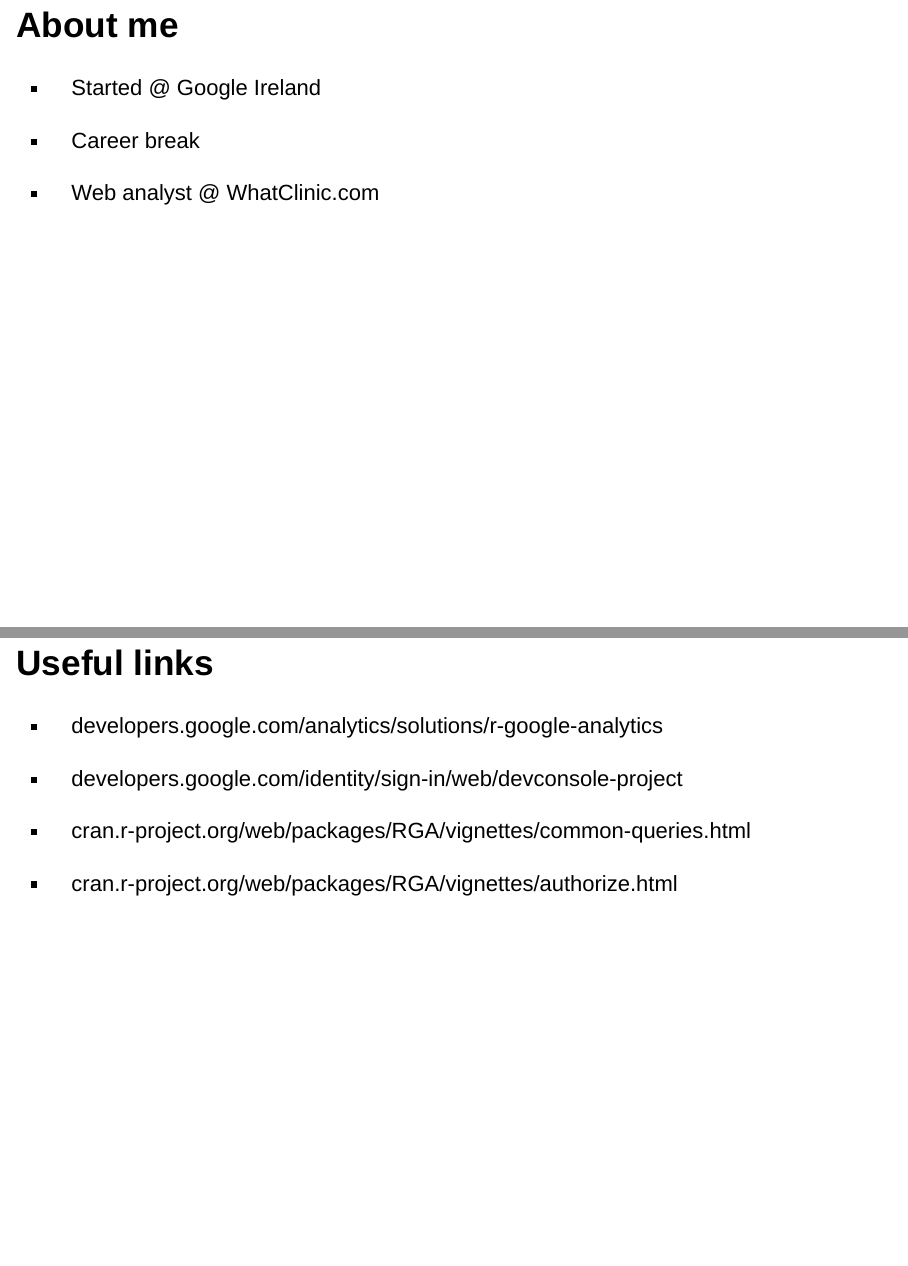
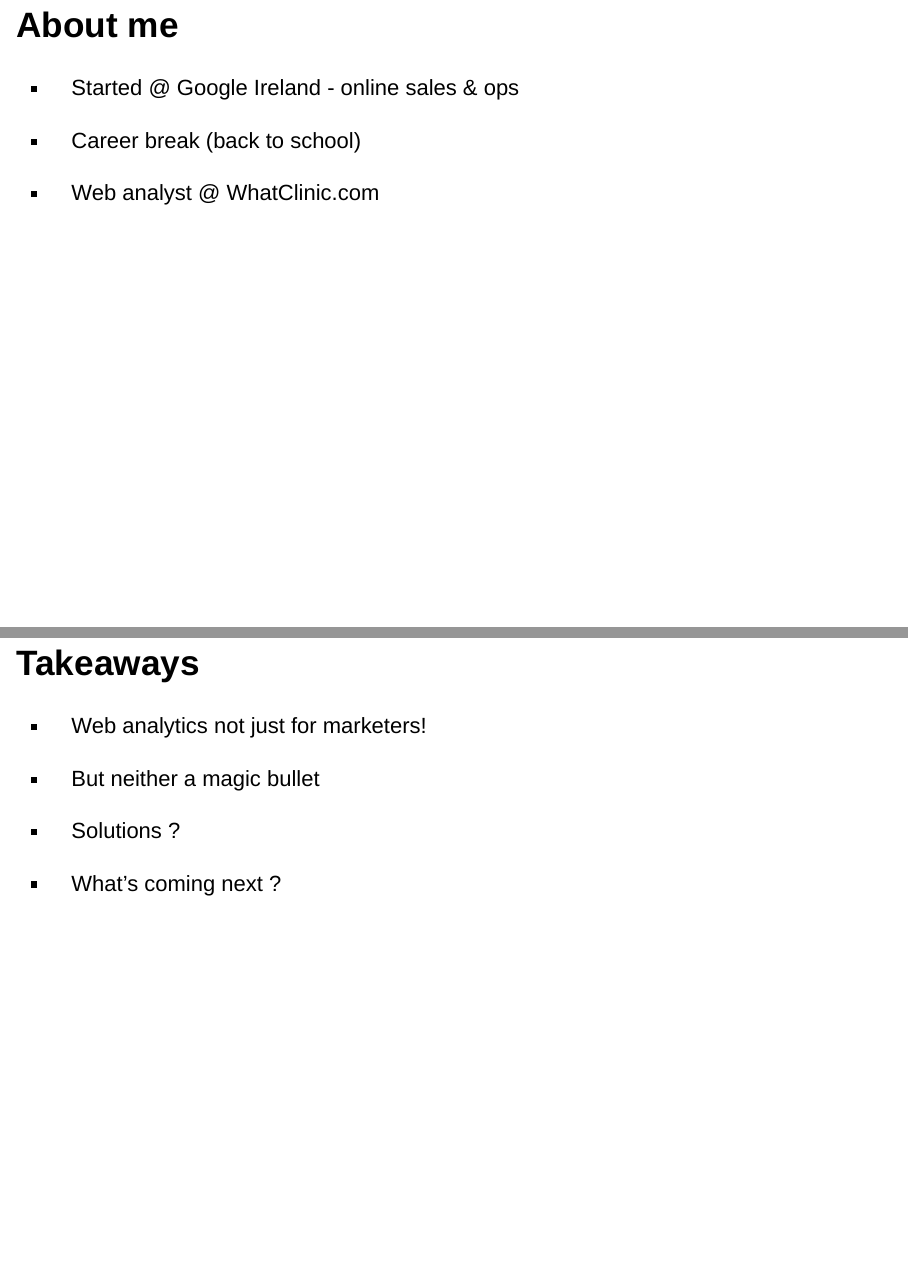
Before and after one commit to papageorgiou/dublinR-talk-analytics, an R Markdown document (RGA_Github.Rmd): pages 3 and 36 of 36 before the commit and pages 3 and 35 of 35 after it, joined at a grey line. Rendered offline with R 4.5, knitr and Pandoc, with nearby package versions; drawn as Slidy slides in place of the format the file asks for; some code elsewhere in the file could not run offline.

Commit message:
fixed typo

```diff
--- a/RGA_Github.Rmd
+++ b/RGA_Github.Rmd
@@ -18,9 +18,9 @@
 
 ## About me
 
-* Started @ Google Ireland
+* Started @ Google Ireland - online sales & ops
 
-* Career break
+* Career break (back to school)
 
 * Web analyst @ WhatClinic.com
 
@@ -511,15 +511,3 @@
 - Solutions ?
 
 - What's coming next ?
-
-
-# Useful links
-
-
-* developers.google.com/analytics/solutions/r-google-analytics
-
-* developers.google.com/identity/sign-in/web/devconsole-project
-
-* cran.r-project.org/web/packages/RGA/vignettes/common-queries.html
-
-* cran.r-project.org/web/packages/RGA/vignettes/authorize.html
```
